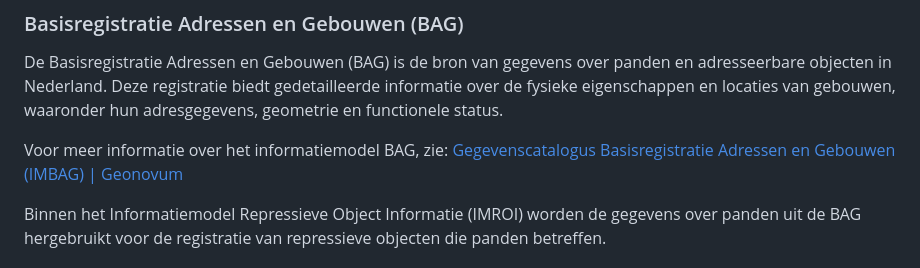
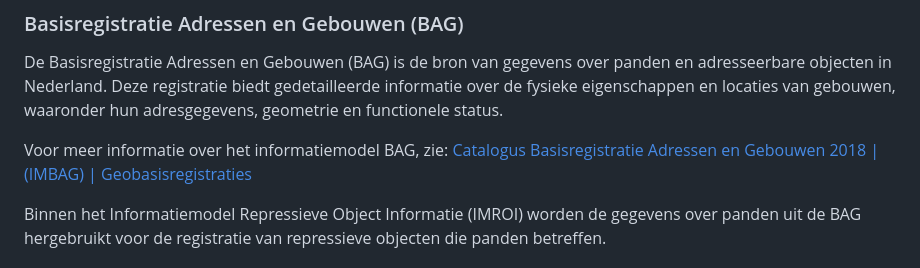
Before and after one commit to Geonovum/IMROI, a Markdown page: 2-ontwerpprincipes.md, the part around one of its changes. GitHub-like rendering.

```diff
--- a/2-ontwerpprincipes.md
+++ b/2-ontwerpprincipes.md
@@ -141,9 +141,9 @@ panden en adresseerbare objecten in Nederland. Deze registratie biedt
 gedetailleerde informatie over de fysieke eigenschappen en locaties van
 gebouwen, waaronder hun adresgegevens, geometrie en functionele status.
 
-Voor meer informatie over het informatiemodel BAG, zie: [Gegevenscatalogus
-Basisregistratie Adressen en Gebouwen (IMBAG) \|
-Geonovum](https://www.geonovum.nl/geo-standaarden/informatiemodellen-nen3610-familie/gegevenscatalogus-basisregistratie-adressen-en)
+Voor meer informatie over het informatiemodel BAG, zie: [Catalogus
+Basisregistratie Adressen en Gebouwen 2018 \| (IMBAG) \|
+Geobasisregistraties](https://www.geobasisregistraties.nl/documenten/2018/03/12/catalogus-2018)
 
 Binnen het Informatiemodel Repressieve Object Informatie (IMROI) worden de
 gegevens over panden uit de BAG hergebruikt voor de registratie van repressieve
```
Also changed, not shown: other parts of 2-ontwerpprincipes.md (+1 -1 lines).
